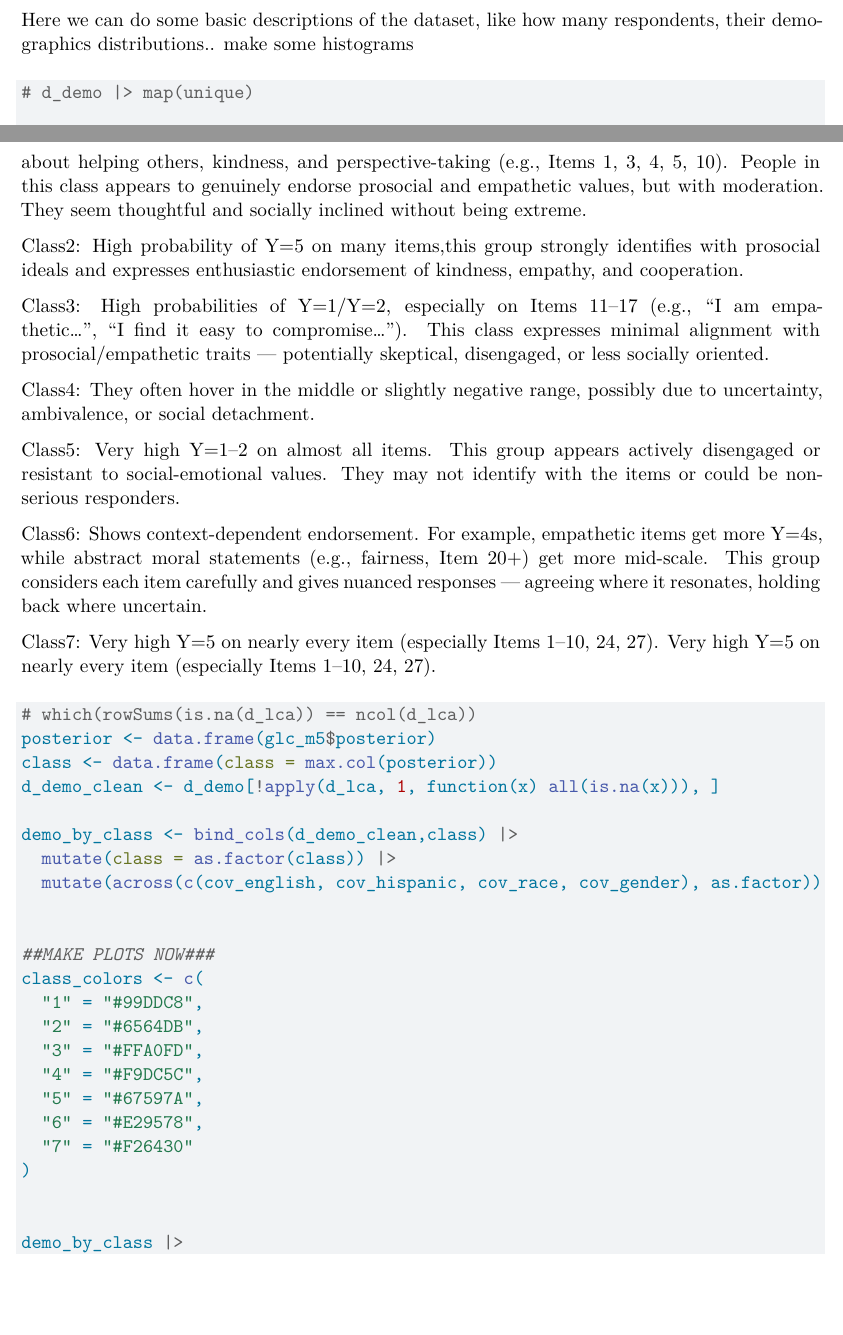
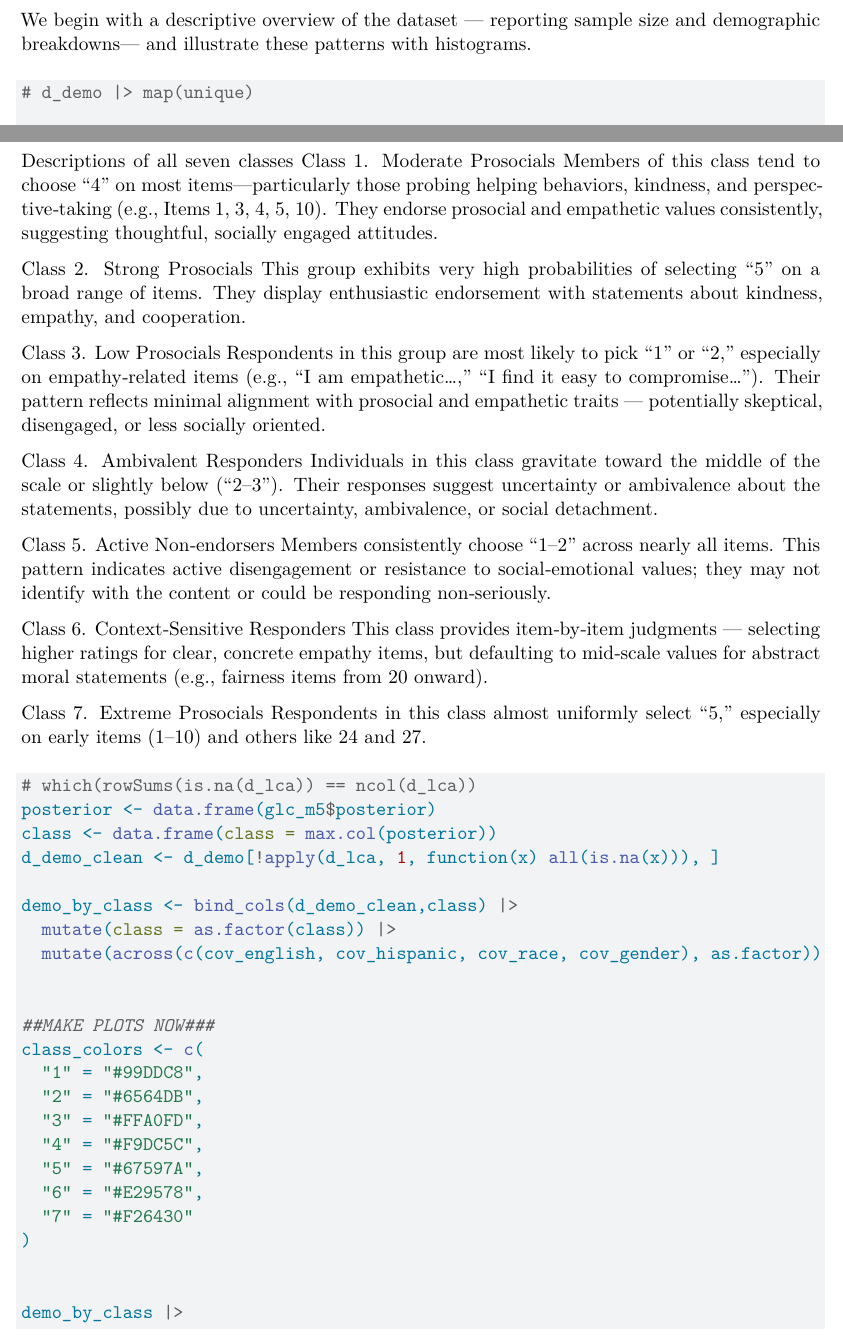
Before and after one commit to RuitingS81/measurement_final_project, a Quarto document (final_proj.qmd): two parts of pages 2 and 6 of 7, joined at a grey line, cut at the place of the change, the shorter picture padded with empty space. Rendered offline with R 4.5, knitr and Pandoc in place of Quarto, then LaTeX, with nearby package versions; the code chunks are not run, so their results and figures are left out.

Commit message:
Minor changes to written descriptions

````diff
--- a/final_proj.qmd
+++ b/final_proj.qmd
@@ -52,7 +52,7 @@ write_csv(d_demo,"data/d_demo.csv")
 ```
 #PART 1: Introduction
 
-Here we can do some basic descriptions of the dataset, like how many respondents, their demographics distributions.. make some histograms
+We begin with a descriptive overview of the dataset — reporting sample size and demographic breakdowns— and illustrate these patterns with histograms.
 ```{r}
 # d_demo |> map(unique)
 
@@ -260,19 +260,27 @@ walk2(plots, 1:7, ~ ggsave(paste0("plot_group_", .y, ".png"), .x, width = 10, he
 ```
 
 Descriptions of all seven classes
-Class1: Tends to select Y=4 across most items, especially those about helping others, kindness, and perspective-taking (e.g., Items 1, 3, 4, 5, 10). People in this class appears to genuinely endorse prosocial and empathetic values, but with moderation. They seem thoughtful and socially inclined without being extreme.
+Class 1. Moderate Prosocials
+Members of this class tend to choose “4” on most items—particularly those probing helping behaviors, kindness, and perspective‑taking (e.g., Items 1, 3, 4, 5, 10). They endorse prosocial and empathetic values consistently, suggesting thoughtful, socially engaged attitudes.
 
-Class2: High probability of Y=5 on many items,this group strongly identifies with prosocial ideals and expresses enthusiastic endorsement of kindness, empathy, and cooperation.
+Class 2. Strong Prosocials
+This group exhibits very high probabilities of selecting “5” on a broad range of items. They display enthusiastic endorsement with statements about kindness, empathy, and cooperation.
 
-Class3: High probabilities of Y=1/Y=2, especially on Items 11–17 (e.g., “I am empathetic…”, “I find it easy to compromise…”). This class expresses minimal alignment with prosocial/empathetic traits — potentially skeptical, disengaged, or less socially oriented.
+Class 3. Low Prosocials
+Respondents in this group are most likely to pick “1” or “2,” especially on empathy‑related items (e.g., “I am empathetic…,” “I find it easy to compromise…”). Their pattern reflects minimal alignment with prosocial and empathetic traits — potentially skeptical, disengaged, or less socially oriented.
 
-Class4: They often hover in the middle or slightly negative range, possibly due to uncertainty, ambivalence, or social detachment.
+Class 4. Ambivalent Responders
+Individuals in this class gravitate toward the middle of the scale or slightly below (“2–3”). Their responses suggest uncertainty or ambivalence about the statements, possibly due to uncertainty, ambivalence, or social detachment.
 
-Class5: Very high Y=1–2 on almost all items. This group appears actively disengaged or resistant to social-emotional values. They may not identify with the items or could be non-serious responders.
+Class 5. Active Non‑endorsers
+Members consistently choose “1–2” across nearly all items. This pattern indicates active disengagement or resistance to social‑emotional values; they may not identify with the content or could be responding non‑seriously.
 
-Class6: Shows context-dependent endorsement. For example, empathetic items get more Y=4s, while abstract moral statements (e.g., fairness, Item 20+) get more mid-scale. This group considers each item carefully and gives nuanced responses — agreeing where it resonates, holding back where uncertain.
+Class 6. Context‑Sensitive Responders
+This class provides item‑by‑item judgments — selecting higher ratings for clear, concrete empathy items, but defaulting to mid‑scale values for abstract moral statements (e.g., fairness items from 20 onward).
 
-Class7: Very high Y=5 on nearly every item (especially Items 1–10, 24, 27). Very high Y=5 on nearly every item (especially Items 1–10, 24, 27).
+Class 7. Extreme Prosocials
+Respondents in this class almost uniformly select “5,” especially on early items (1–10) and others like 24 and 27.
+
 
 ```{r}
 # which(rowSums(is.na(d_lca)) == ncol(d_lca))
````
Also changed, not shown: final_proj.qmd (6 more changed lines).
